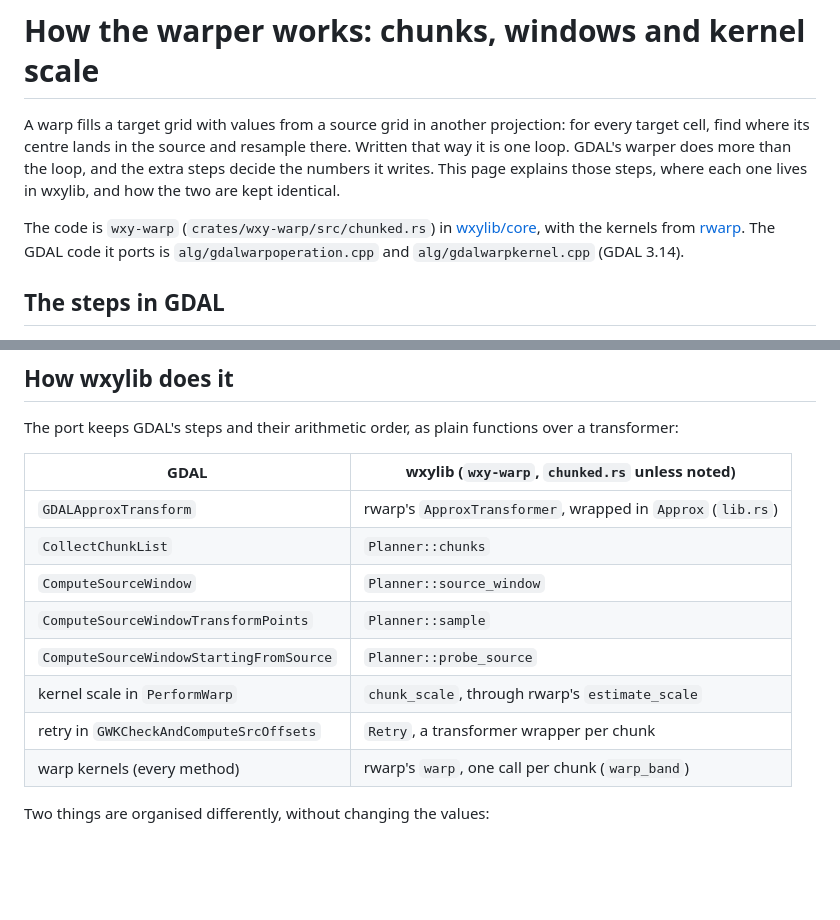
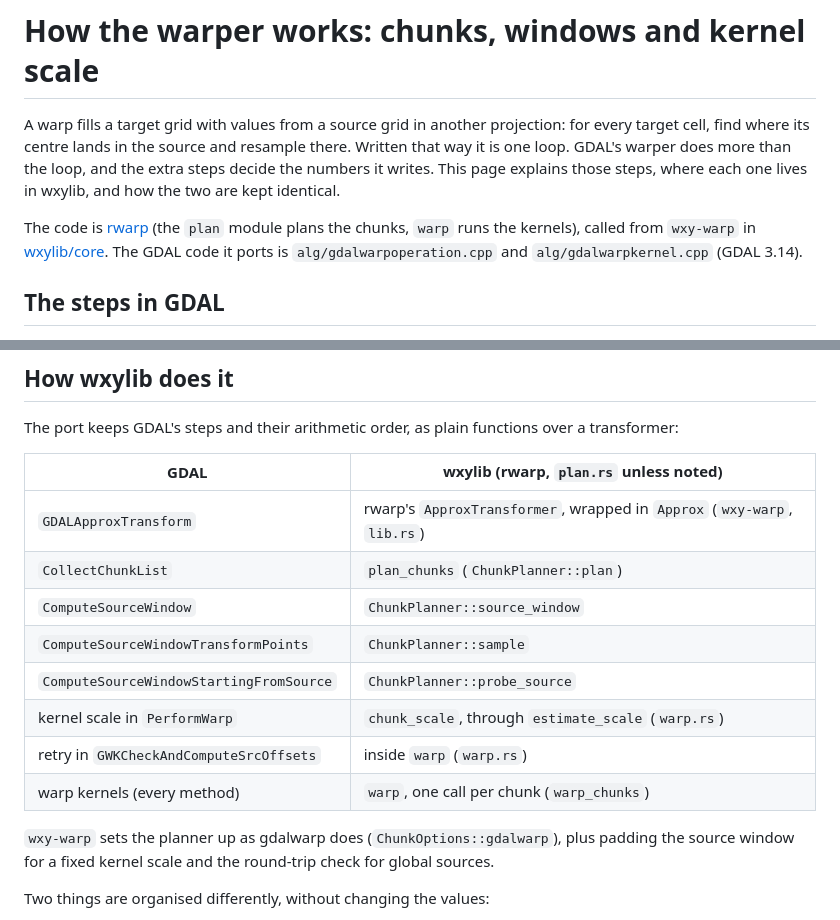
Before and after one commit to wxylib/docs, a Markdown page: explainers/warper.md, 2 parts joined by grey strips. Rendered like a GitHub page; blank space fills up the shorter version.

Commit message:
Explainers: chunk planning and the exact retry now live in rwarp 0.3
Co-Authored-By: Claude Opus 5.5 <noreply@anthropic.com>
Claude-Session: https://claude.ai/code/session_01PpVmmmEXFJ9pzQ9iqmFiHj

```diff
--- a/explainers/warper.md
+++ b/explainers/warper.md
@@ -7,9 +7,9 @@ does more than the loop, and the extra steps decide the numbers it writes.
 This page explains those steps, where each one lives in wxylib, and how the
 two are kept identical.
 
-The code is `wxy-warp` (`crates/wxy-warp/src/chunked.rs`) in
-[wxylib/core](https://github.com/wxylib/core), with the kernels from
-[rwarp](https://github.com/hypertidy/rwarp). The GDAL code it ports is
+The code is [rwarp](https://github.com/hypertidy/rwarp) (the `plan`
+module plans the chunks, `warp` runs the kernels), called from `wxy-warp`
+in [wxylib/core](https://github.com/wxylib/core). The GDAL code it ports is
 `alg/gdalwarpoperation.cpp` and `alg/gdalwarpkernel.cpp` (GDAL 3.14).
 
 ## The steps in GDAL
@@ -104,16 +104,20 @@ windows and the same scales, not just using the same kernels.
 The port keeps GDAL's steps and their arithmetic order, as plain functions
 over a transformer:
 
-| GDAL | wxylib (`wxy-warp`, `chunked.rs` unless noted) |
+| GDAL | wxylib (rwarp, `plan.rs` unless noted) |
 |------|-------|
-| `GDALApproxTransform` | rwarp's `ApproxTransformer`, wrapped in `Approx` (`lib.rs`) |
-| `CollectChunkList` | `Planner::chunks` |
-| `ComputeSourceWindow` | `Planner::source_window` |
-| `ComputeSourceWindowTransformPoints` | `Planner::sample` |
-| `ComputeSourceWindowStartingFromSource` | `Planner::probe_source` |
-| kernel scale in `PerformWarp` | `chunk_scale`, through rwarp's `estimate_scale` |
-| retry in `GWKCheckAndComputeSrcOffsets` | `Retry`, a transformer wrapper per chunk |
-| warp kernels (every method) | rwarp's `warp`, one call per chunk (`warp_band`) |
+| `GDALApproxTransform` | rwarp's `ApproxTransformer`, wrapped in `Approx` (`wxy-warp`, `lib.rs`) |
+| `CollectChunkList` | `plan_chunks` (`ChunkPlanner::plan`) |
+| `ComputeSourceWindow` | `ChunkPlanner::source_window` |
+| `ComputeSourceWindowTransformPoints` | `ChunkPlanner::sample` |
+| `ComputeSourceWindowStartingFromSource` | `ChunkPlanner::probe_source` |
+| kernel scale in `PerformWarp` | `chunk_scale`, through `estimate_scale` (`warp.rs`) |
+| retry in `GWKCheckAndComputeSrcOffsets` | inside `warp` (`warp.rs`) |
+| warp kernels (every method) | `warp`, one call per chunk (`warp_chunks`) |
+
+`wxy-warp` sets the planner up as gdalwarp does
+(`ChunkOptions::gdalwarp`), plus padding the source window for a fixed
+kernel scale and the round-trip check for global sources.
 
 Two things are organised differently, without changing the values:
 
```
Also changed, not shown: explainers/kernels.md (+5 -5 lines).
